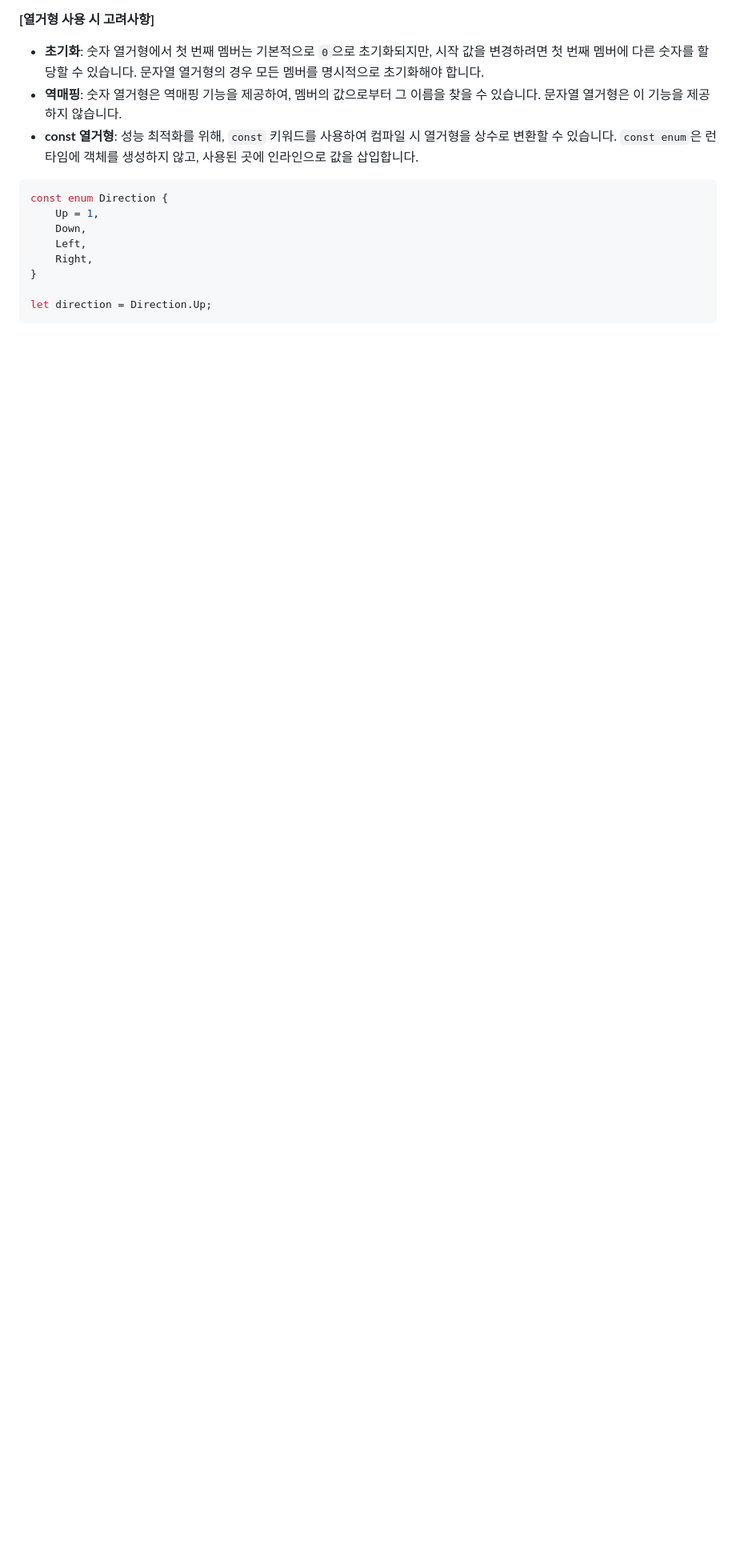
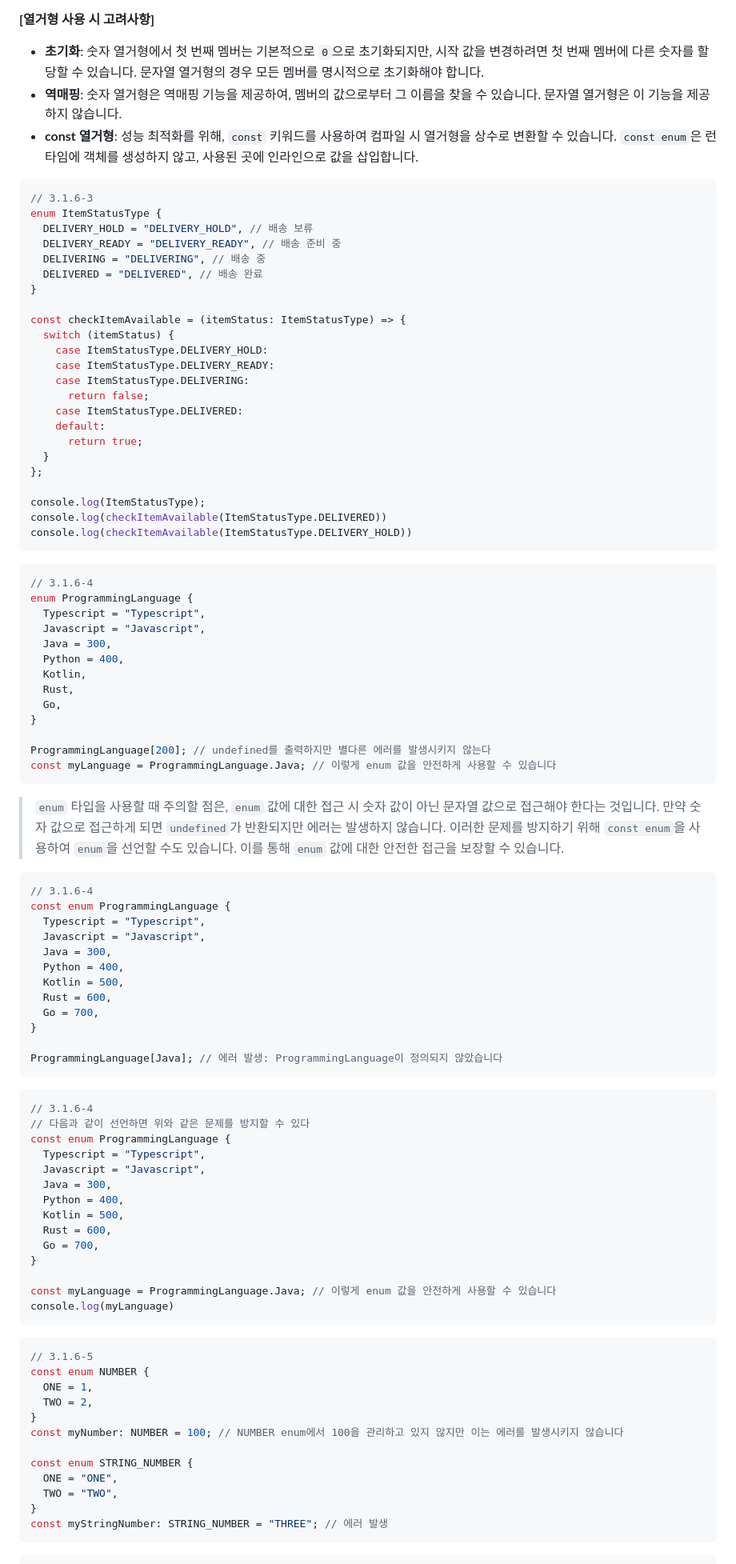
Before and after one commit to functionBee/study-ts-deepdive, a Markdown page: ElegantTypeScriptWithReact/chapter3.md, the part around one of its changes. Shown at 80% size. Drawn GitHub-style; blank space fills up the shorter version.

Commit message:
update: 3.1.6  Type Example code

````diff
--- a/ElegantTypeScriptWithReact/chapter3.md
+++ b/ElegantTypeScriptWithReact/chapter3.md
@@ -412,13 +459,93 @@ console.log(Season.Winter);
 - **역매핑**: 숫자 열거형은 역매핑 기능을 제공하여, 멤버의 값으로부터 그 이름을 찾을 수 있습니다. 문자열 열거형은 이 기능을 제공하지 않습니다.
 - **const 열거형**: 성능 최적화를 위해, `const` 키워드를 사용하여 컴파일 시 열거형을 상수로 변환할 수 있습니다. `const enum`은 런타임에 객체를 생성하지 않고, 사용된 곳에 인라인으로 값을 삽입합니다.
 
-```typescript
-const enum Direction {
-    Up = 1,
-    Down,
-    Left,
-    Right,
+```ts
+// 3.1.6-3
+enum ItemStatusType {
+  DELIVERY_HOLD = "DELIVERY_HOLD", // 배송 보류
+  DELIVERY_READY = "DELIVERY_READY", // 배송 준비 중
+  DELIVERING = "DELIVERING", // 배송 중
+  DELIVERED = "DELIVERED", // 배송 완료
 }
 
-let direction = Direction.Up;
+const checkItemAvailable = (itemStatus: ItemStatusType) => {
+  switch (itemStatus) {
+    case ItemStatusType.DELIVERY_HOLD:
+    case ItemStatusType.DELIVERY_READY:
+    case ItemStatusType.DELIVERING:
+      return false;
+    case ItemStatusType.DELIVERED:
+    default:
+      return true;
+  }
+};
+
+console.log(ItemStatusType);
+console.log(checkItemAvailable(ItemStatusType.DELIVERED))
+console.log(checkItemAvailable(ItemStatusType.DELIVERY_HOLD))
 ```
+
+```ts
+// 3.1.6-4
+enum ProgrammingLanguage {
+  Typescript = "Typescript",
+  Javascript = "Javascript",
+  Java = 300,
+  Python = 400,
+  Kotlin,
+  Rust,
+  Go,
+}
+
+ProgrammingLanguage[200]; // undefined를 출력하지만 별다른 에러를 발생시키지 않는다
+const myLanguage = ProgrammingLanguage.Java; // 이렇게 enum 값을 안전하게 사용할 수 있습니다
+```
+> `enum` 타입을 사용할 때 주의할 점은, `enum` 값에 대한 접근 시 숫자 값이 아닌 문자열 값으로 접근해야 한다는 것입니다. 만약 숫자 값으로 접근하게 되면 `undefined`가 반환되지만 에러는 발생하지 않습니다. 이러한 문제를 방지하기 위해 `const enum`을 사용하여 `enum`을 선언할 수도 있습니다. 이를 통해 `enum` 값에 대한 안전한 접근을 보장할 수 있습니다.
+
+```ts
+// 3.1.6-4
+const enum ProgrammingLanguage {
+  Typescript = "Typescript",
+  Javascript = "Javascript",
+  Java = 300,
+  Python = 400,
+  Kotlin = 500,
+  Rust = 600,
+  Go = 700,
+}
+
+ProgrammingLanguage[Java]; // 에러 발생: ProgrammingLanguage이 정의되지 않았습니다
+```
+
+```ts
+// 3.1.6-4
+// 다음과 같이 선언하면 위와 같은 문제를 방지할 수 있다
+const enum ProgrammingLanguage {
+  Typescript = "Typescript",
+  Javascript = "Javascript",
+  Java = 300,
+  Python = 400,
+  Kotlin = 500,
+  Rust = 600,
+  Go = 700,
+}
+
+const myLanguage = ProgrammingLanguage.Java; // 이렇게 enum 값을 안전하게 사용할 수 있습니다
+console.log(myLanguage)
+```
+
+```ts
+// 3.1.6-5
+const enum NUMBER {
+  ONE = 1,
+  TWO = 2,
+}
+const myNumber: NUMBER = 100; // NUMBER enum에서 100을 관리하고 있지 않지만 이는 에러를 발생시키지 않습니다
+
+const enum STRING_NUMBER {
+  ONE = "ONE",
+  TWO = "TWO",
+}
+const myStringNumber: STRING_NUMBER = "THREE"; // 에러 발생
+```
+
````
Also changed, not shown: other parts of ElegantTypeScriptWithReact/chapter3.md (+77 -8 lines).
